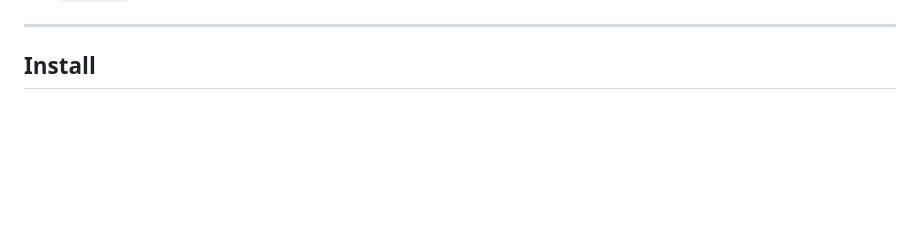
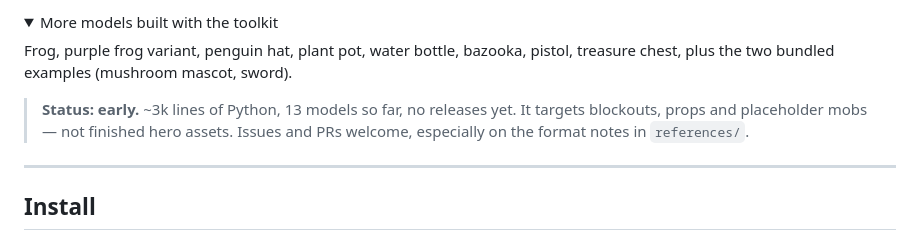
Before and after one commit to vpnkkpo-lgtm/opencode-blockbench-lowpoly, a Markdown page: README.md, the part around one of its changes. GitHub-like rendering; folded sections open; blank space fills up the shorter version.

Commit message:
docs: add showcase gallery and honest early-status note to README

```diff
--- a/README.md
+++ b/README.md
@@ -26,3 +44,14 @@ One `build.py` does the whole thing. Run it again and you get the same output.
+<details>
+<summary>More models built with the toolkit</summary>
+
+Frog, purple frog variant, penguin hat, plant pot, water bottle, bazooka, pistol,
+treasure chest, plus the two bundled examples (mushroom mascot, sword).
+
+</details>
+
+> **Status: early.** ~3k lines of Python, 13 models so far, no releases yet.
+> It targets blockouts, props and placeholder mobs — not finished hero assets.
+> Issues and PRs welcome, especially on the format notes in `references/`.
 
 ---
 
```
Also changed, not shown: other parts of README.md (+18 -0 lines).
